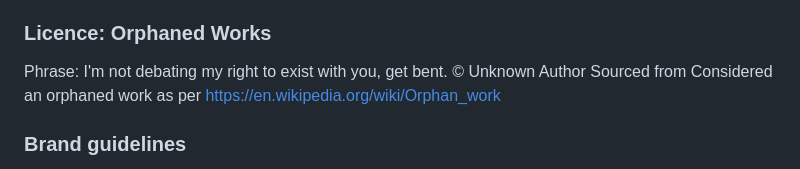
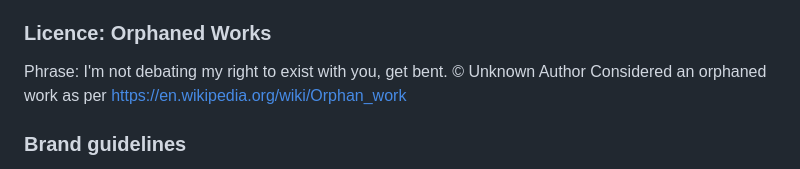
Before and after one commit to AllyToAll/AllyToAll.github.io, a Markdown page: CREDITS.md, the part around the change. Rendered like a GitHub page.

Commit message:
Better CREDITS.md

```diff
--- a/CREDITS.md
+++ b/CREDITS.md
@@ -100,7 +100,6 @@ Unless otherwise specified:
 
 Phrase: I'm not debating my right to exist with you, get bent.
 © Unknown Author
-Sourced from
 Considered an orphaned work as per
 https://en.wikipedia.org/wiki/Orphan_work
 
```
